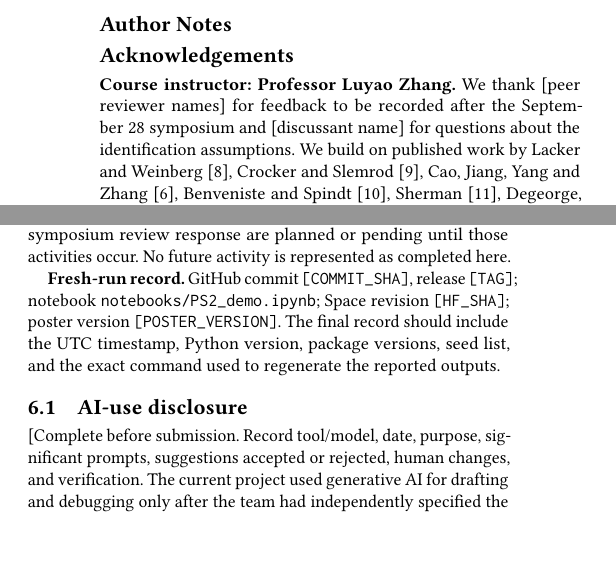
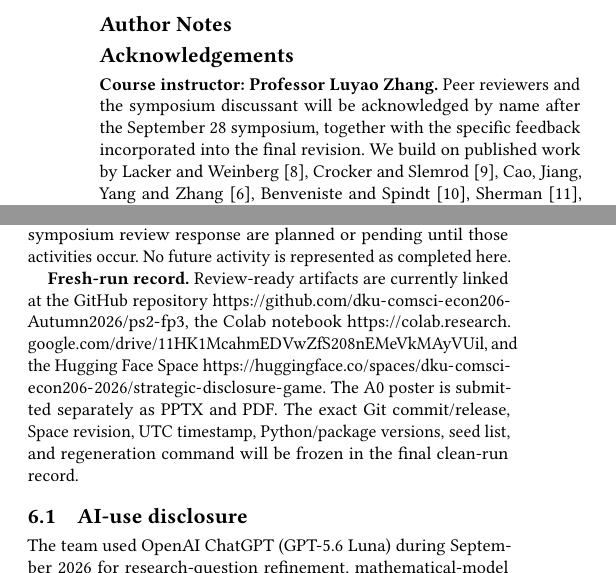
Before and after one commit to dku-comsci-econ206-Autumn2026/ps2-fp3, a LaTeX paper (main.tex, which reads appendices/supporting.tex): two parts of the columns of pages 3 and 4 of 8, joined at a grey line, cut so that both start at the same text, the shorter picture padded with empty space. Compiled offline with pdfLaTeX.

Commit message:
Update supporting.tex

```diff
--- a/appendices/supporting.tex
+++ b/appendices/supporting.tex
@@ -1,6 +1,6 @@
 \section*{Author Notes}
 \subsection*{Acknowledgements}
-\textbf{Course instructor: Professor Luyao Zhang.} We thank [peer reviewer names] for feedback to be recorded after the September~28 symposium and [discussant name] for questions about the identification assumptions. We build on published work by Lacker and Weinberg~\cite{lacker1989}, Crocker and Slemrod~\cite{crocker2007}, Cao, Jiang, Yang and Zhang~\cite{cao2023machine}, Benveniste and Spindt~\cite{benveniste1989}, Sherman~\cite{sherman2005}, Degeorge, Derrien and Womack~\cite{degeorge2007}, Perdomo et al.~\cite{perdomo2020}, Staiger and Stock~\cite{staiger1997}, and Logg, Minson and Moore~\cite{logg2019}; none of these authors was involved in this work. Software used or planned includes Python 3.11, NumPy, pandas, Matplotlib, and Gradio. The ACM \texttt{acmart} class and course template are used as provided. Generative AI assistance is disclosed in Appendix~A.1. Feedback or a program role does not imply coauthorship. The authors remain responsible for the proposal and remaining errors.
+\textbf{Course instructor: Professor Luyao Zhang.} Peer reviewers and the symposium discussant will be acknowledged by name after the September~28 symposium, together with the specific feedback incorporated into the final revision. We build on published work by Lacker and Weinberg~\cite{lacker1989}, Crocker and Slemrod~\cite{crocker2007}, Cao, Jiang, Yang and Zhang~\cite{cao2023machine}, Benveniste and Spindt~\cite{benveniste1989}, Sherman~\cite{sherman2005}, Degeorge, Derrien and Womack~\cite{degeorge2007}, Perdomo et al.~\cite{perdomo2020}, Staiger and Stock~\cite{staiger1997}, and Logg, Minson and Moore~\cite{logg2019}; none of these authors was involved in this work. Software used or planned includes Python 3.11, NumPy, pandas, Matplotlib, and Gradio. The ACM \texttt{acmart} class and course template are used as provided. Generative AI assistance is disclosed in Appendix~A.1. Feedback or a program role does not imply coauthorship. The authors remain responsible for the proposal and remaining errors.
 
 \subsection*{Team and individual contributions}
 \textbf{Joint contribution.} We formulate a single feedback problem linking strategic disclosure, AI valuation, capital allocation, and subsequent AI learning. The common contribution is the design of a setting in which an issuer knows the evaluator, the evaluator's signal affects the auction outcome, capital changes the issuer's later performance, and that performance becomes part of the evaluator's history. This makes the evaluator's own allocation footprint an object of analysis rather than treating valuation and allocation as separate modules. The team jointly specifies the three connected questions, the strategic environment, the social-planner objectives, the auction comparison, and the computational/behavioral tests. The resulting argument is: game theory predicts disclosure and bidding responses; social choice defines the trade-off among informative pricing, allocative efficiency, and access; and mechanism design changes the allocation rule and therefore the information available for safe history-based calibration.
@@ -51,10 +51,10 @@ price error, welfare, retail access, and bias diagnostics
 
 \textbf{Actual versus planned evidence.} The numerical values currently labelled ``actual'' are outputs of the team's stated simulation design. They should remain labelled actual only after the code, seed list, and fresh-run record are checked from a clean checkout. The classroom/Hugging Face behavioral test, final poster, and post-symposium review response are planned or pending until those activities occur. No future activity is represented as completed here.
 
-\textbf{Fresh-run record.} GitHub commit \texttt{[COMMIT\_SHA]}, release \texttt{[TAG]}; notebook \texttt{notebooks/PS2\_demo.ipynb}; Space revision \texttt{[HF\_SHA]}; poster version \texttt{[POSTER\_VERSION]}. The final record should include the UTC timestamp, Python version, package versions, seed list, and the exact command used to regenerate the reported outputs.
+\textbf{Fresh-run record.} Review-ready artifacts are currently linked at the GitHub repository \url{https://github.com/dku-comsci-econ206-Autumn2026/ps2-fp3}, the Colab notebook \url{https://colab.research.google.com/drive/11HK1McahmEDVwZfS208nEMeVkMAyVUil}, and the Hugging Face Space \url{https://huggingface.co/spaces/dku-comsci-econ206-2026/strategic-disclosure-game}. The A0 poster is submitted separately as PPTX and PDF. The exact Git commit/release, Space revision, UTC timestamp, Python/package versions, seed list, and regeneration command will be frozen in the final clean-run record.
 
 \subsection{AI-use disclosure}
-[Complete before submission. Record tool/model, date, purpose, significant prompts, suggestions accepted or rejected, human changes, and verification. The current project used generative AI for drafting and debugging only after the team had independently specified the research question, hypotheses, and core model. Any generated text or code must be checked by the human authors. If no generative AI was used for a component, state that explicitly.]
+The team used OpenAI ChatGPT (GPT-5.6 Luna) during September~2026 for research-question refinement, mathematical-model clarification, LaTeX drafting and debugging, Python implementation and debugging, Hugging Face interface development, Colab/notebook organization, and poster editing. The authors independently chose the research question, strategic environment, evaluator modes, auction comparison, objectives, and core model before accepting generated drafts or code. Suggestions were treated as drafts: the authors rejected or revised suggestions that did not match the project design, and they checked equations, file consistency, simulation logic, artifact behavior, links, and final claims. Generative AI was not treated as a source of empirical evidence. The human authors remain responsible for all claims, citations, computations, and submitted artifacts.
 
 \clearpage
 \section{Cumulative Intellectual Development}
```
